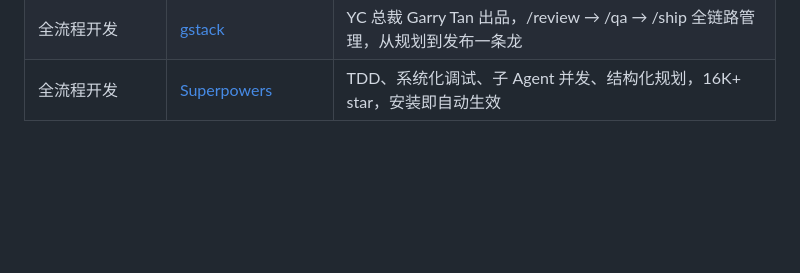
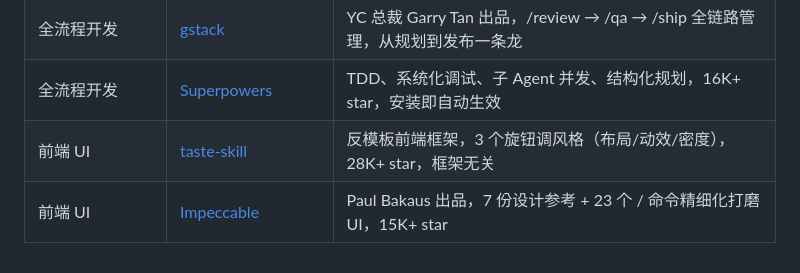
Before and after one commit to 68110923/agent-skill, a Markdown page: README.md, the part around the change. Drawn GitHub-style; blank space fills up the shorter version.

Commit message:
feat: 新增多个 Skill 到清单
- 新增 A 股数据类：baostock-skill、a-stock-data
- 新增 Skill 工具类：find-skills、skill-creator
- 新增全流程开发类：gstack、Superpowers
- 新增前端 UI 类：taste-skill、Impeccable

页面重构：index.html / agent.html / tools.html / skills.html
改为 JS 动态渲染，公共布局统一在 app.js 中管理

Co-Authored-By: Claude Opus 4.8 <noreply@anthropic.com>

```diff
--- a/README.md
+++ b/README.md
@@ -55,3 +55,5 @@
 | Skill 工具 | [skill-creator](https://github.com/somasays/skill-creator) | 官方元技能，通过对话自动创建和迭代 Skill，无需手写 SKILL.md |
 | 全流程开发 | [gstack](https://github.com/garrytan/gstack) | YC 总裁 Garry Tan 出品，/review → /qa → /ship 全链路管理，从规划到发布一条龙 |
 | 全流程开发 | [Superpowers](https://github.com/obra/superpowers) | TDD、系统化调试、子 Agent 并发、结构化规划，16K+ star，安装即自动生效 |
+| 前端 UI | [taste-skill](https://github.com/Leonxlnx/taste-skill) | 反模板前端框架，3 个旋钮调风格（布局/动效/密度），28K+ star，框架无关 |
+| 前端 UI | [Impeccable](https://github.com/pbakaus/impeccable) | Paul Bakaus 出品，7 份设计参考 + 23 个 / 命令精细化打磨 UI，15K+ star |
```
